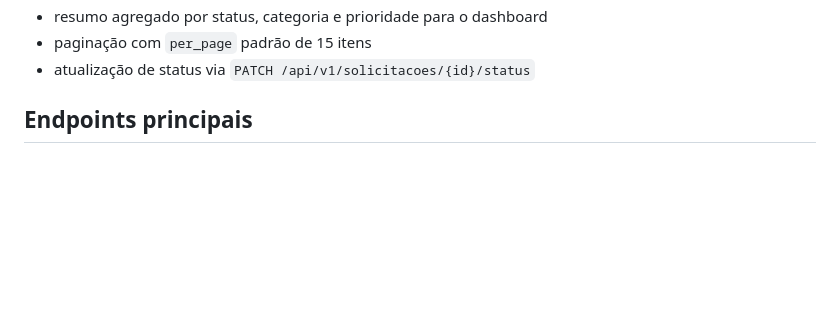
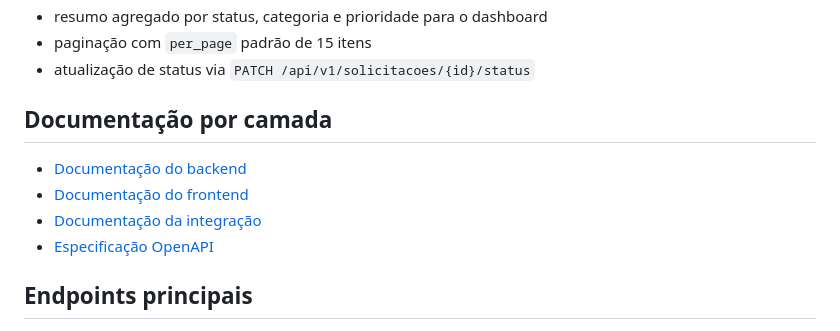
Before and after one commit to FtPedrinho/VLab_Solicitacoes, a Markdown page: README.md, the part around the change. GitHub-like rendering; blank space fills up the shorter version.

Commit message:
DOC: documentação frontend e integração react-laravel-postgresql

```diff
--- a/README.md
+++ b/README.md
@@ -38,6 +38,13 @@ Principais regras atendidas:
 - resumo agregado por status, categoria e prioridade para o dashboard
 - paginação com `per_page` padrão de 15 itens
 - atualização de status via `PATCH /api/v1/solicitacoes/{id}/status`
+
+## Documentação por camada
+
+- [Documentação do backend](docs/backend.md)
+- [Documentação do frontend](docs/frontend.md)
+- [Documentação da integração](docs/integration.md)
+- [Especificação OpenAPI](docs/openapi.yaml)
 
 ## Endpoints principais
 
```
Also changed, not shown: docs/frontend.md (added, +122 -0 lines), docs/integration.md (added, +186 -0 lines).
